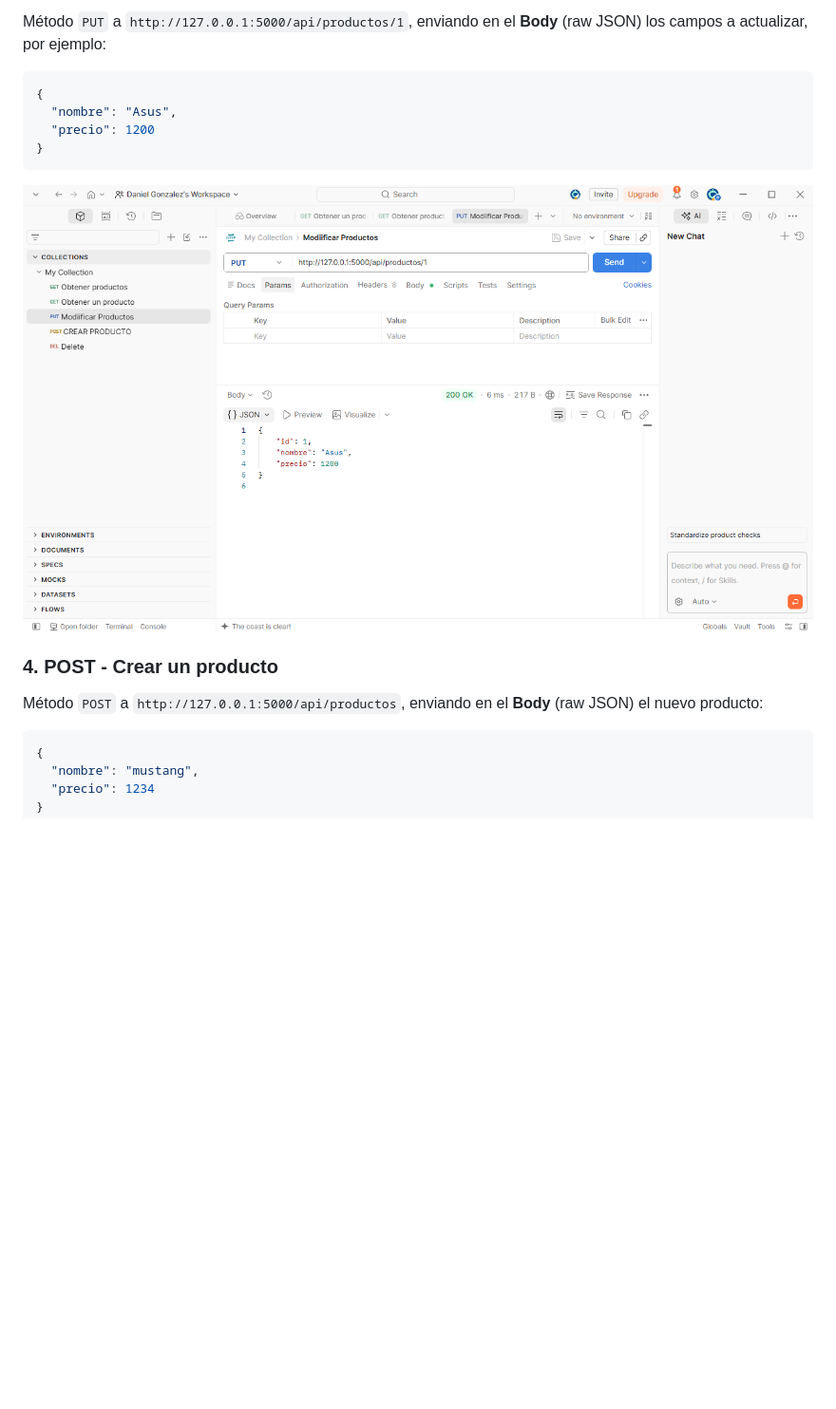
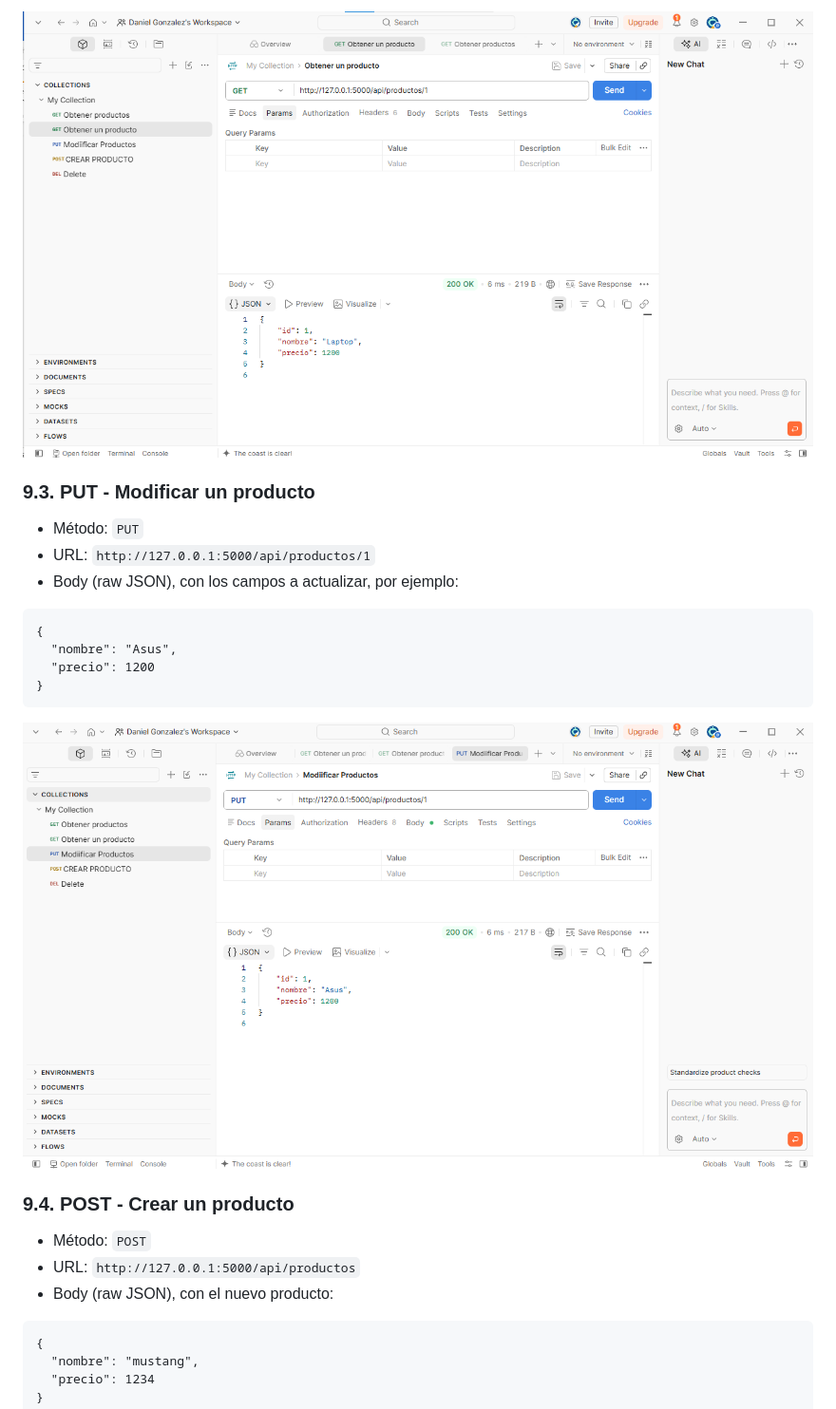
Before and after one commit to Daniel2007-Gnz/EJEMPLO-COMO-UTILIZAR-API, a Markdown page: README.md, the part around one of its changes. Shown at 95% size. GitHub-like rendering; blank space fills up the shorter version.

````diff
--- a/README.md
+++ b/README.md
@@ -96,20 +135,28 @@ Método `GET` a `http://127.0.0.1:5000/api/productos/1`. Devuelve únicamente el
 
-Método `PUT` a `http://127.0.0.1:5000/api/productos/1`, enviando en el **Body** (raw JSON) los campos a actualizar, por ejemplo:
+![GET un producto](https://github.com/Daniel2007-Gnz/EJEMPLO-COMO-UTILIZAR-API/raw/main/02-get-producto-id.png)
 
-```json
+### 9.3. PUT - Modificar un producto
+
+- Método: `PUT`
+- URL: `http://127.0.0.1:5000/api/productos/1`
+- Body (raw JSON), con los campos a actualizar, por ejemplo:
+
+```
 {
   "nombre": "Asus",
   "precio": 1200
 }
 ```
 
-![PUT modificar producto](03-put-modificar.png)
+![PUT modificar producto](https://github.com/Daniel2007-Gnz/EJEMPLO-COMO-UTILIZAR-API/raw/main/03-put-modificar.png)
 
-### 4. POST - Crear un producto
+### 9.4. POST - Crear un producto
 
-Método `POST` a `http://127.0.0.1:5000/api/productos`, enviando en el **Body** (raw JSON) el nuevo producto:
+- Método: `POST`
+- URL: `http://127.0.0.1:5000/api/productos`
+- Body (raw JSON), con el nuevo producto:
 
-```json
+```
 {
   "nombre": "mustang",
   "precio": 1234
````
Also changed, not shown: other parts of README.md (+81 -36 lines).
